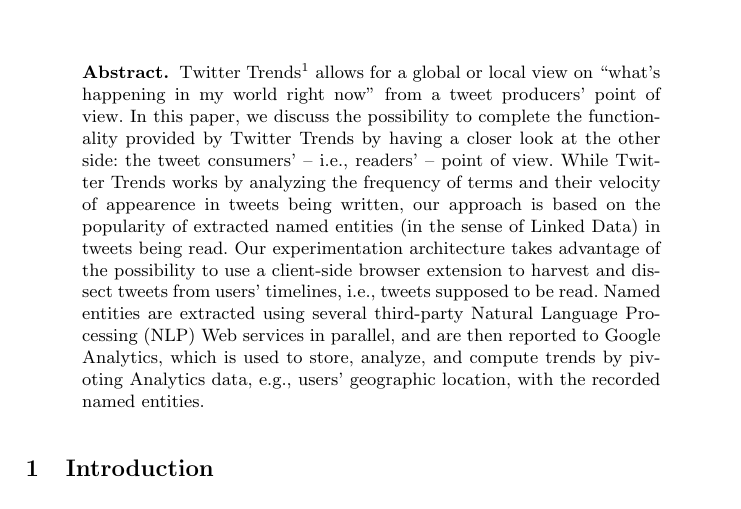
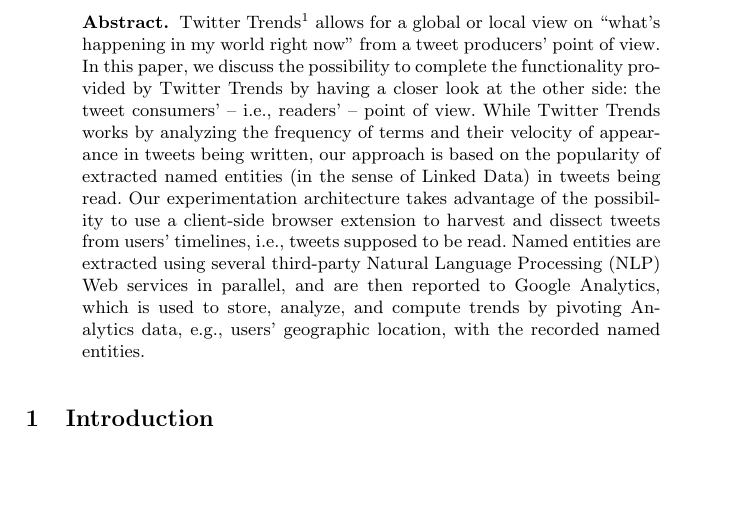
Before and after one commit to tomayac/_Private-Paper-MSM2011, a LaTeX paper (typeinst.tex): part of page 1 of 3, cut so that both start at the same text, the shorter picture padded with empty space. Compiled offline with pdfLaTeX.

Commit message:
Corrected typo.

```diff
--- a/typeinst.tex
+++ b/typeinst.tex
@@ -84,7 +84,7 @@
 \maketitle
 
 \begin{abstract}
-Twitter Trends\footnote{\url{http://blog.twitter.com/2008/09/twitter-trends-tip.html}} allows for a global or local view on ``what's happening in my world right now" from a tweet producers' point of view. In this paper, we discuss the possibility to complete the functionality provided by Twitter Trends by having a closer look at the other side: the tweet consumers' -- i.e., readers' -- point of view. While Twitter Trends works by analyzing the frequency of terms and their velocity of appearence in tweets being written, our approach is based on the popularity of extracted named entities (in the sense of Linked Data) in tweets being read. Our experimentation architecture takes advantage of the possibility to use a client-side browser extension to harvest and dissect tweets from users' timelines, i.e., tweets supposed to be read. Named entities are extracted using several third-party Natural Language Processing (NLP) Web services in parallel, and are then reported to Google Analytics, which is used to store, analyze, and compute trends by pivoting Analytics data, e.g., users' geographic location, with the recorded named entities.
+Twitter Trends\footnote{\url{http://blog.twitter.com/2008/09/twitter-trends-tip.html}} allows for a global or local view on ``what's happening in my world right now" from a tweet producers' point of view. In this paper, we discuss the possibility to complete the functionality provided by Twitter Trends by having a closer look at the other side: the tweet consumers' -- i.e., readers' -- point of view. While Twitter Trends works by analyzing the frequency of terms and their velocity of appearance in tweets being written, our approach is based on the popularity of extracted named entities (in the sense of Linked Data) in tweets being read. Our experimentation architecture takes advantage of the possibility to use a client-side browser extension to harvest and dissect tweets from users' timelines, i.e., tweets supposed to be read. Named entities are extracted using several third-party Natural Language Processing (NLP) Web services in parallel, and are then reported to Google Analytics, which is used to store, analyze, and compute trends by pivoting Analytics data, e.g., users' geographic location, with the recorded named entities.
 \end{abstract}
 
 \section{Introduction}
```
